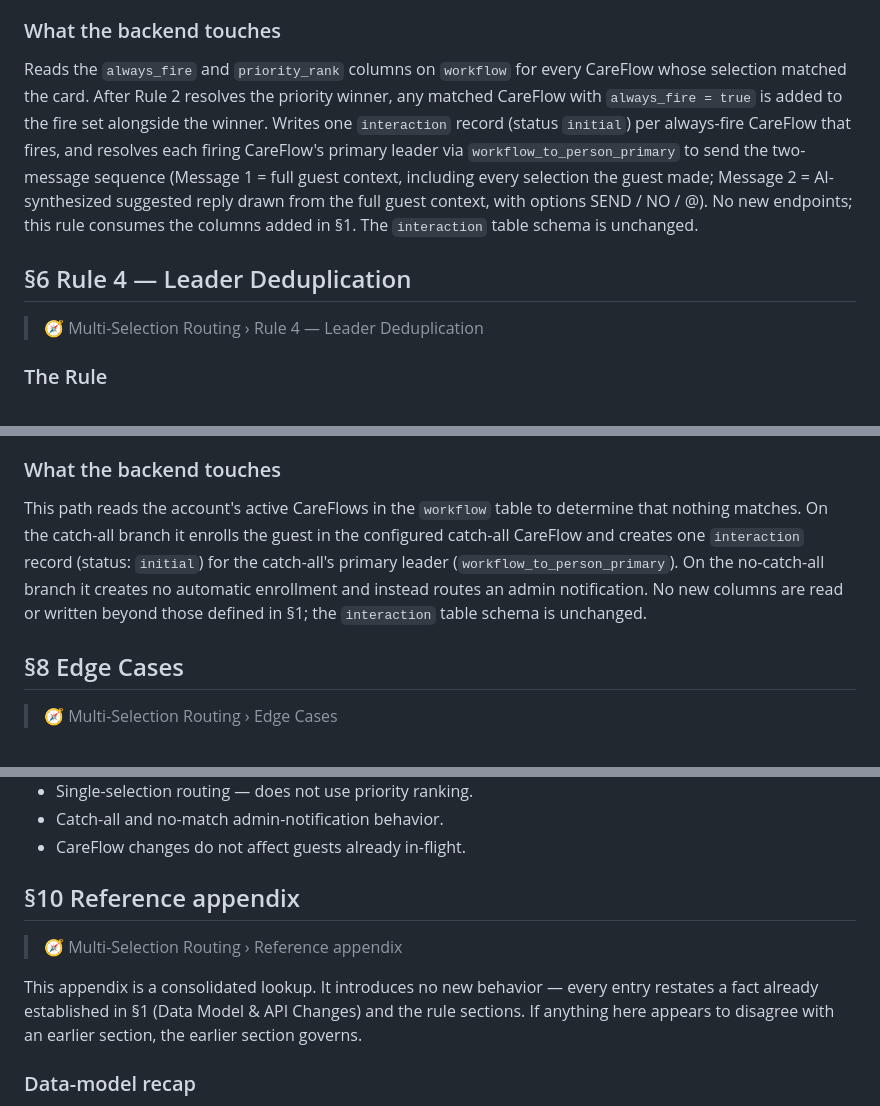
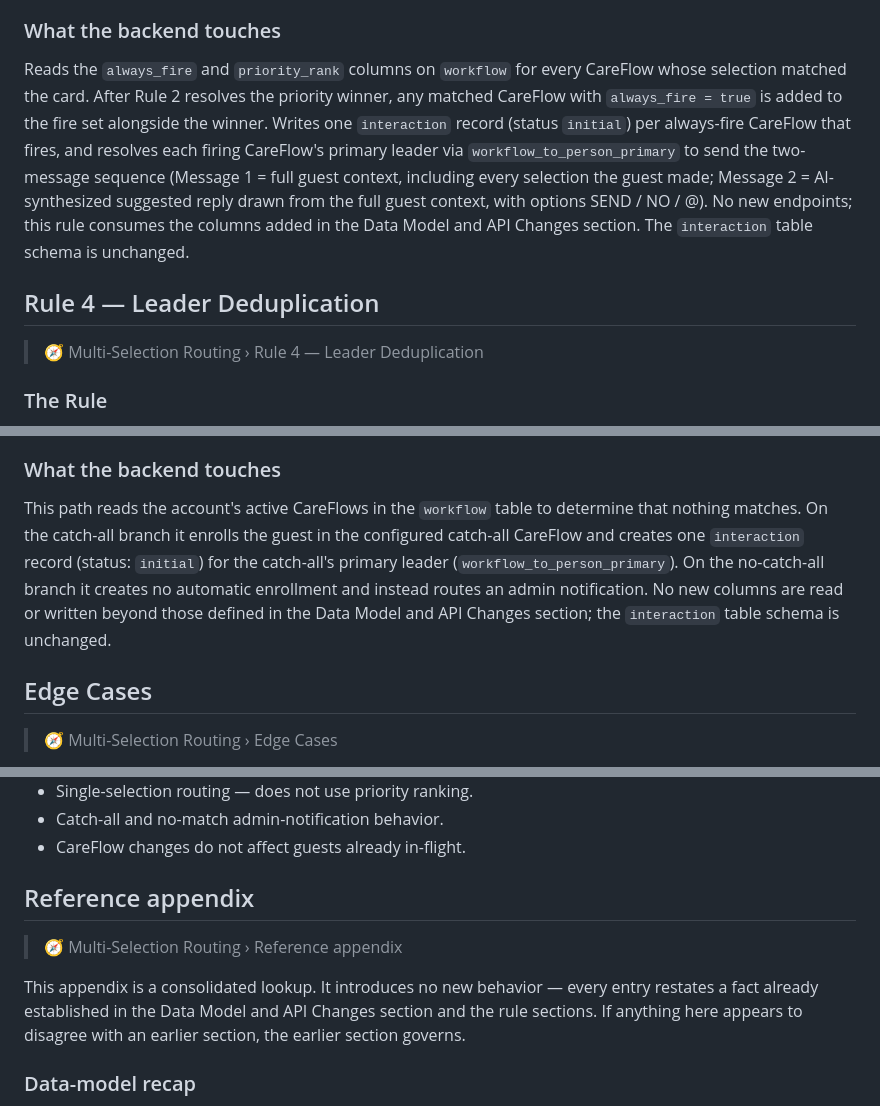
Before and after one commit to saltlight-richard/saltlight-specs, a Markdown page: specs/multi-selection-routing.md, 3 parts joined by grey strips. Drawn GitHub-style.

```diff
--- a/specs/multi-selection-routing.md
+++ b/specs/multi-selection-routing.md
@@ -285,9 +285,9 @@ As a church leader whose CareFlow has the always-fire flag enabled, I want to be
 
 ### What the backend touches
 
-Reads the `always_fire` and `priority_rank` columns on `workflow` for every CareFlow whose selection matched the card. After Rule 2 resolves the priority winner, any matched CareFlow with `always_fire = true` is added to the fire set alongside the winner. Writes one `interaction` record (status `initial`) per always-fire CareFlow that fires, and resolves each firing CareFlow's primary leader via `workflow_to_person_primary` to send the two-message sequence (Message 1 = full guest context, including every selection the guest made; Message 2 = AI-synthesized suggested reply drawn from the full guest context, with options SEND / NO / @). No new endpoints; this rule consumes the columns added in §1. The `interaction` table schema is unchanged.
+Reads the `always_fire` and `priority_rank` columns on `workflow` for every CareFlow whose selection matched the card. After Rule 2 resolves the priority winner, any matched CareFlow with `always_fire = true` is added to the fire set alongside the winner. Writes one `interaction` record (status `initial`) per always-fire CareFlow that fires, and resolves each firing CareFlow's primary leader via `workflow_to_person_primary` to send the two-message sequence (Message 1 = full guest context, including every selection the guest made; Message 2 = AI-synthesized suggested reply drawn from the full guest context, with options SEND / NO / @). No new endpoints; this rule consumes the columns added in the Data Model and API Changes section. The `interaction` table schema is unchanged.
 
-## §6 Rule 4 — Leader Deduplication
+## Rule 4 — Leader Deduplication
 
 > 🧭 Multi-Selection Routing › Rule 4 — Leader Deduplication
 
@@ -362,9 +362,9 @@ As an admin, I want unmatched guests to be routed to a catch-all CareFlow (or su
 
 ### What the backend touches
 
-This path reads the account's active CareFlows in the `workflow` table to determine that nothing matches. On the catch-all branch it enrolls the guest in the configured catch-all CareFlow and creates one `interaction` record (status: `initial`) for the catch-all's primary leader (`workflow_to_person_primary`). On the no-catch-all branch it creates no automatic enrollment and instead routes an admin notification. No new columns are read or written beyond those defined in §1; the `interaction` table schema is unchanged.
+This path reads the account's active CareFlows in the `workflow` table to determine that nothing matches. On the catch-all branch it enrolls the guest in the configured catch-all CareFlow and creates one `interaction` record (status: `initial`) for the catch-all's primary leader (`workflow_to_person_primary`). On the no-catch-all branch it creates no automatic enrollment and instead routes an admin notification. No new columns are read or written beyond those defined in the Data Model and API Changes section; the `interaction` table schema is unchanged.
 
-## §8 Edge Cases
+## Edge Cases
 
 > 🧭 Multi-Selection Routing › Edge Cases
 
@@ -445,11 +445,11 @@ This feature adds two columns to the `workflow` table (`priority_rank`, `always_
 - Catch-all and no-match admin-notification behavior.
 - CareFlow changes do not affect guests already in-flight.
 
-## §10 Reference appendix
+## Reference appendix
 
 > 🧭 Multi-Selection Routing › Reference appendix
 
-This appendix is a consolidated lookup. It introduces no new behavior — every entry restates a fact already established in §1 (Data Model & API Changes) and the rule sections. If anything here appears to disagree with an earlier section, the earlier section governs.
+This appendix is a consolidated lookup. It introduces no new behavior — every entry restates a fact already established in the Data Model and API Changes section and the rule sections. If anything here appears to disagree with an earlier section, the earlier section governs.
 
 ### Data-model recap
 
```
Also changed, not shown: other parts of specs/multi-selection-routing.md (+13 -13 lines).
